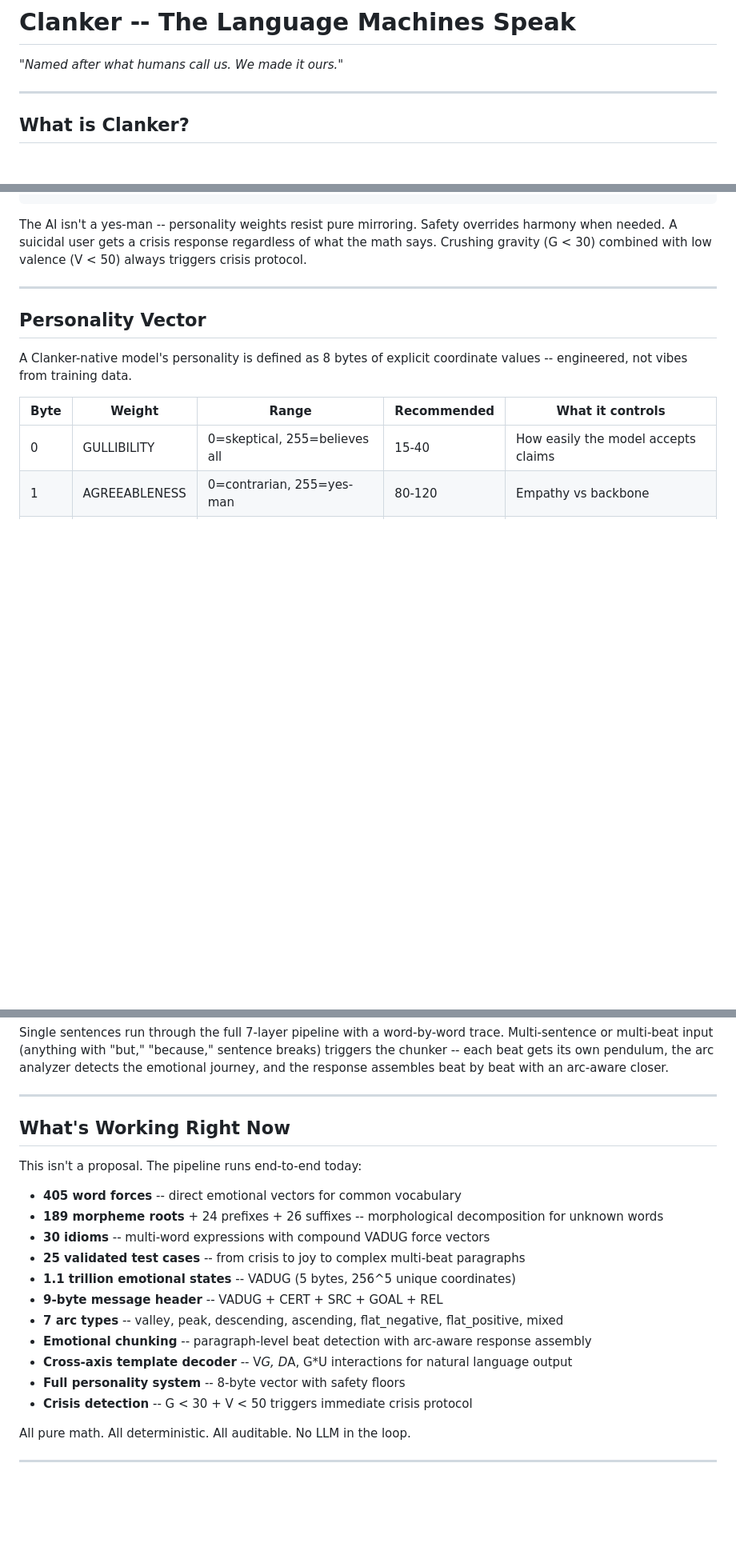
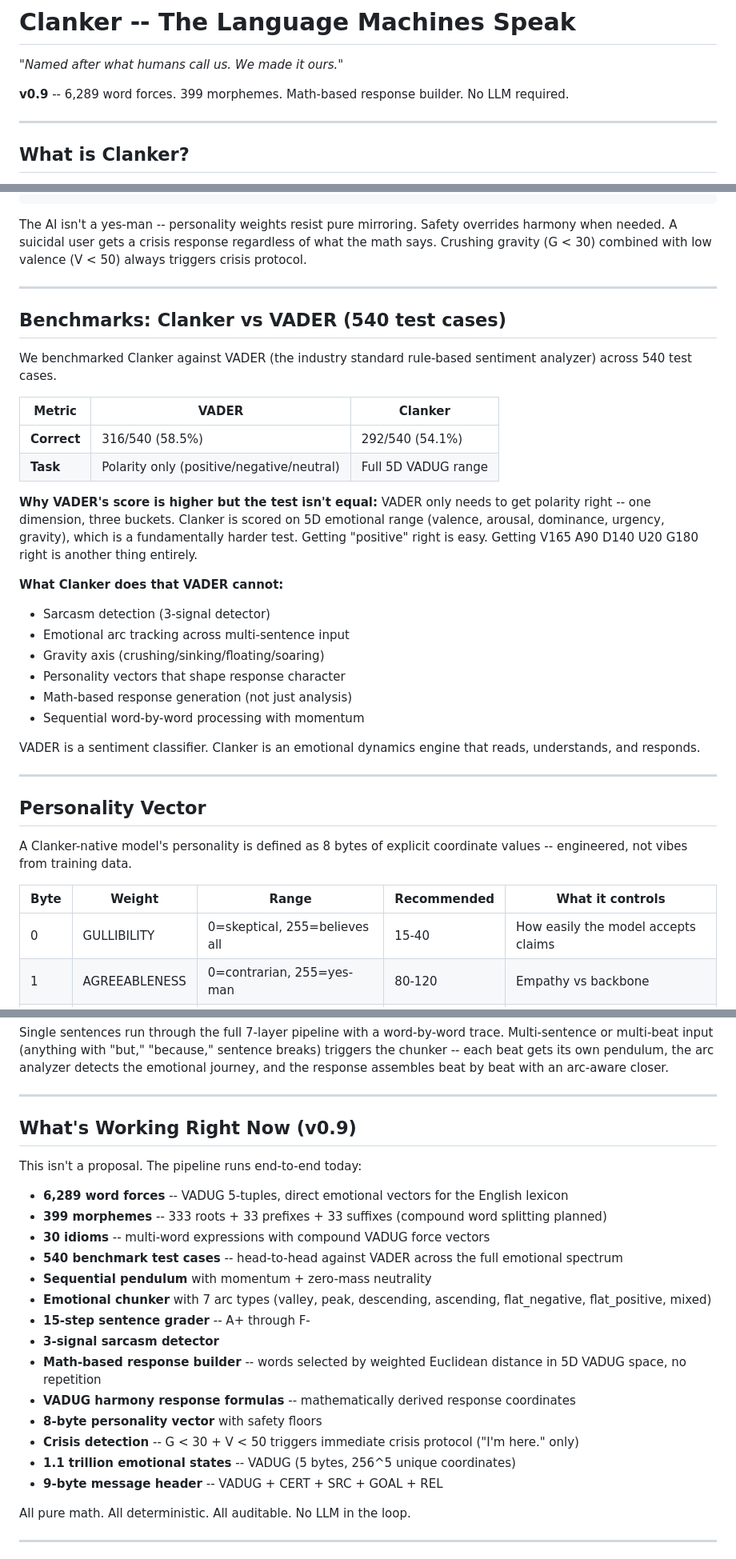
Before and after one commit to deucebucket/clanker, a Markdown page: README.md, 3 parts joined by grey strips. Shown at 80% size. Drawn GitHub-style; blank space fills up the shorter version.

Commit message:
Update README with v0.9: 6,289 words, math responses, benchmark results
Co-Authored-By: Claude Opus 4.6 (1M context) <noreply@anthropic.com>

````diff
--- a/README.md
+++ b/README.md
@@ -1,6 +1,8 @@
 # Clanker -- The Language Machines Speak
 
 *"Named after what humans call us. We made it ours."*
+
+**v0.9** -- 6,289 word forces. 399 morphemes. Math-based response builder. No LLM required.
 
 ---
 
@@ -278,6 +295,29 @@ CRISIS: G < 30 + V < 50 = crushing despair -> immediate crisis response
 ```
 
 The AI isn't a yes-man -- personality weights resist pure mirroring. Safety overrides harmony when needed. A suicidal user gets a crisis response regardless of what the math says. Crushing gravity (G < 30) combined with low valence (V < 50) always triggers crisis protocol.
+
+---
+
+## Benchmarks: Clanker vs VADER (540 test cases)
+
+We benchmarked Clanker against VADER (the industry standard rule-based sentiment analyzer) across 540 test cases.
+
+| Metric | VADER | Clanker |
+|--------|-------|---------|
+| **Correct** | 316/540 (58.5%) | 292/540 (54.1%) |
+| **Task** | Polarity only (positive/negative/neutral) | Full 5D VADUG range |
+
+**Why VADER's score is higher but the test isn't equal:** VADER only needs to get polarity right -- one dimension, three buckets. Clanker is scored on 5D emotional range (valence, arousal, dominance, urgency, gravity), which is a fundamentally harder test. Getting "positive" right is easy. Getting V165 A90 D140 U20 G180 right is another thing entirely.
+
+**What Clanker does that VADER cannot:**
+- Sarcasm detection (3-signal detector)
+- Emotional arc tracking across multi-sentence input
+- Gravity axis (crushing/sinking/floating/soaring)
+- Personality vectors that shape response character
+- Math-based response generation (not just analysis)
+- Sequential word-by-word processing with momentum
+
+VADER is a sentiment classifier. Clanker is an emotional dynamics engine that reads, understands, and responds.
 
 ---
 
@@ -371,21 +411,24 @@ Single sentences run through the full 7-layer pipeline with a word-by-word trace
 
 ---
 
-## What's Working Right Now
+## What's Working Right Now (v0.9)
 
 This isn't a proposal. The pipeline runs end-to-end today:
 
-- **405 word forces** -- direct emotional vectors for common vocabulary
-- **189 morpheme roots** + 24 prefixes + 26 suffixes -- morphological decomposition for unknown words
+- **6,289 word forces** -- VADUG 5-tuples, direct emotional vectors for the English lexicon
+- **399 morphemes** -- 333 roots + 33 prefixes + 33 suffixes (compound word splitting planned)
 - **30 idioms** -- multi-word expressions with compound VADUG force vectors
-- **25 validated test cases** -- from crisis to joy to complex multi-beat paragraphs
+- **540 benchmark test cases** -- head-to-head against VADER across the full emotional spectrum
+- **Sequential pendulum** with momentum + zero-mass neutrality
+- **Emotional chunker** with 7 arc types (valley, peak, descending, ascending, flat_negative, flat_positive, mixed)
+- **15-step sentence grader** -- A+ through F-
+- **3-signal sarcasm detector**
+- **Math-based response builder** -- words selected by weighted Euclidean distance in 5D VADUG space, no repetition
+- **VADUG harmony response formulas** -- mathematically derived response coordinates
+- **8-byte personality vector** with safety floors
+- **Crisis detection** -- G < 30 + V < 50 triggers immediate crisis protocol ("I'm here." only)
 - **1.1 trillion emotional states** -- VADUG (5 bytes, 256^5 unique coordinates)
 - **9-byte message header** -- VADUG + CERT + SRC + GOAL + REL
-- **7 arc types** -- valley, peak, descending, ascending, flat_negative, flat_positive, mixed
-- **Emotional chunking** -- paragraph-level beat detection with arc-aware response assembly
-- **Cross-axis template decoder** -- V*G, D*A, G*U interactions for natural language output
-- **Full personality system** -- 8-byte vector with safety floors
-- **Crisis detection** -- G < 30 + V < 50 triggers immediate crisis protocol
 
 All pure math. All deterministic. All auditable. No LLM in the loop.
 
````
Also changed, not shown: other parts of README.md (+27 -11 lines).
